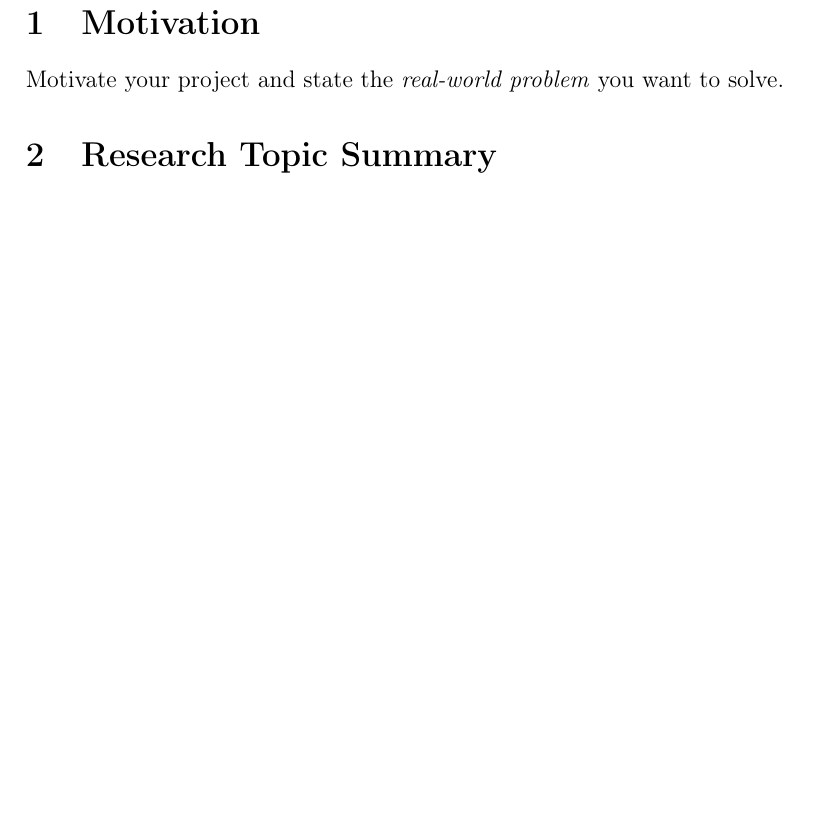
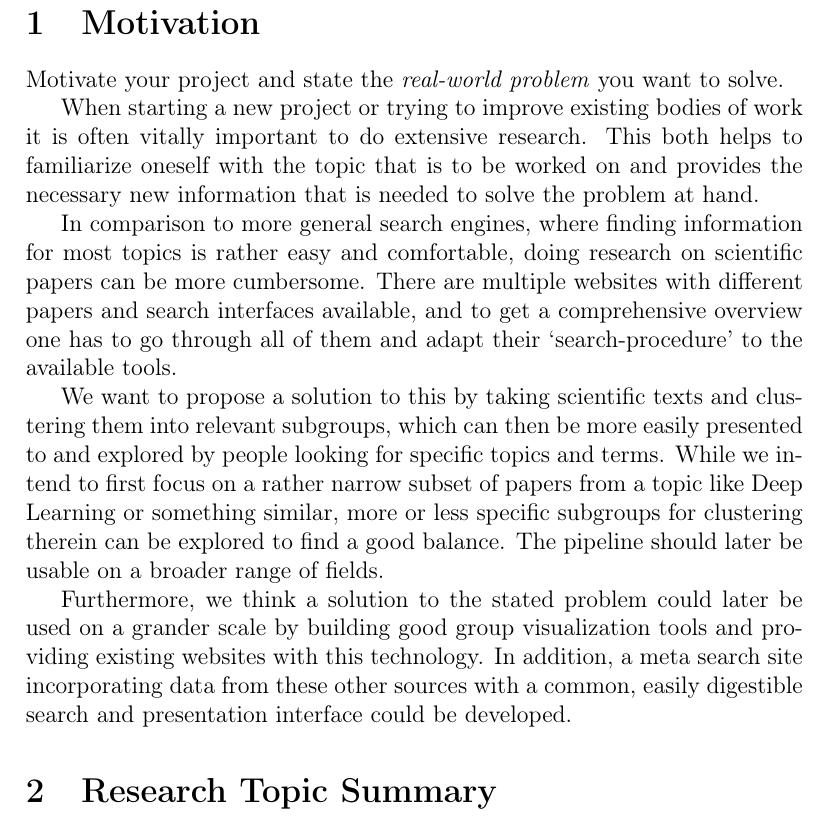
Before and after one commit to DonatJR/ita_ws20, a LaTeX document (project_proposal/project-proposal.tex, which reads project_proposal/motivation.tex): part of page 2 of 4 before the commit and part of page 2 of 5 after it, cut so that both start at the same text, the shorter picture padded with empty space. Compiled offline with pdfLaTeX.

Commit message:
add motivation content (draft)

```diff
--- a/project_proposal/motivation.tex
+++ b/project_proposal/motivation.tex
@@ -1,3 +1,16 @@
 \section{Motivation}
 
 Motivate your project and state the \textit{real-world problem} you want to solve.
+
+When starting a new project or trying to improve existing bodies of work it is often vitally important to do extensive research.
+This both helps to familiarize oneself with the topic that is to be worked on and provides the necessary new information that is needed to solve the problem at hand.
+
+In comparison to more general search engines, where finding information for most topics is rather easy and comfortable, doing research on scientific papers can be more cumbersome.
+There are multiple websites with different papers and search interfaces available, and to get a comprehensive overview one has to go through all of them and adapt their `search-procedure' to the available tools.
+
+We want to propose a solution to this by taking scientific texts and clustering them into relevant subgroups, which can then be more easily presented to and explored by people looking for specific topics and terms.
+While we intend to first focus on a rather narrow subset of papers from a topic like Deep Learning or something similar, more or less specific subgroups for clustering therein can be explored to find a good balance.
+The pipeline should later be usable on a broader range of fields.
+
+Furthermore, we think a solution to the stated problem could later be used on a grander scale by building good group visualization tools and providing existing websites with this technology.
+In addition, a meta search site incorporating data from these other sources with a common, easily digestible search and presentation interface could be developed.
--- a/project_proposal/project-proposal.tex
+++ b/project_proposal/project-proposal.tex
@@ -93,7 +93,7 @@ Team Member: & Jonas Reinwald, 3600238, MSc Applied Computer Science\\
 
 \pagenumbering{arabic}
 
-\input{motivation.tex}
+\input{motivation}
 
 \input{research_topic_summary}
 
```
Also changed, not shown: project_proposal/project-proposal.pdf.
